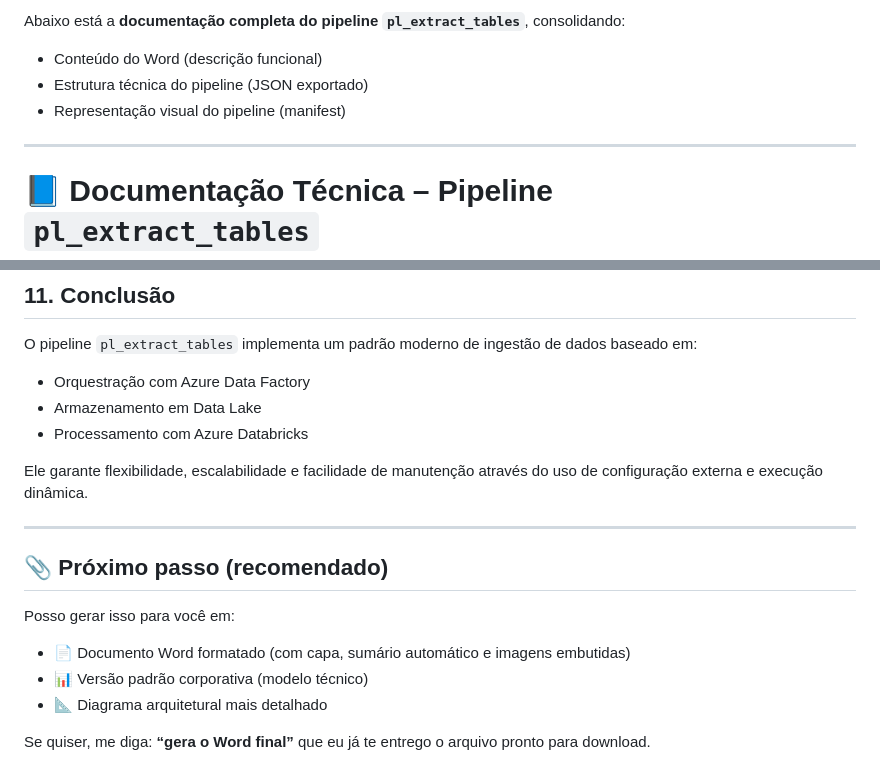
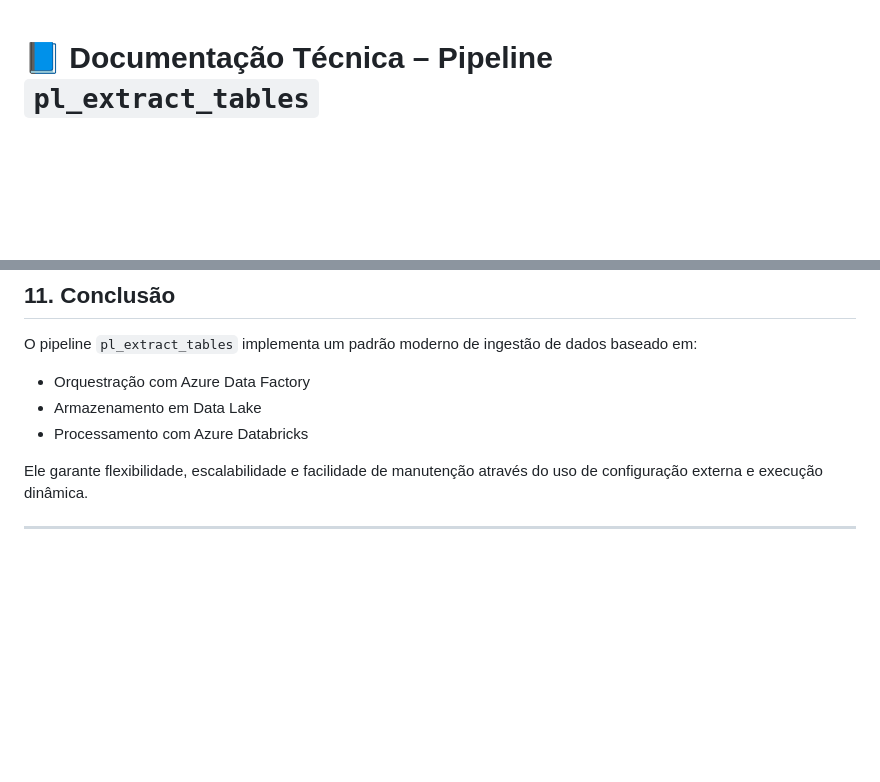
Before and after one commit to j-a-vicente/Projeto_hack_domestico_refrigeracao, a Markdown page: esp32s3_main/Banco_simec_postgresql.md, 2 parts joined by grey strips. GitHub-like rendering; blank space fills up the shorter version.

```diff
--- a/esp32s3_main/Banco_simec_postgresql.md
+++ b/esp32s3_main/Banco_simec_postgresql.md
@@ -1,11 +1,3 @@
-Abaixo está a **documentação completa do pipeline `pl_extract_tables`**, consolidando:
-
-* Conteúdo do Word (descrição funcional)
-* Estrutura técnica do pipeline (JSON exportado)
-* Representação visual do pipeline (manifest)
-
----
-
 # 📘 Documentação Técnica – Pipeline `pl_extract_tables`
 
 ## 1. Visão Geral
@@ -267,13 +259,3 @@ O pipeline `pl_extract_tables` implementa um padrão moderno de ingestão de dad
 Ele garante flexibilidade, escalabilidade e facilidade de manutenção através do uso de configuração externa e execução dinâmica.
 
 ---
-
-## 📎 Próximo passo (recomendado)
-
-Posso gerar isso para você em:
-
-* 📄 Documento Word formatado (com capa, sumário automático e imagens embutidas)
-* 📊 Versão padrão corporativa (modelo técnico)
-* 📐 Diagrama arquitetural mais detalhado
-
-Se quiser, me diga: **“gera o Word final”** que eu já te entrego o arquivo pronto para download.
```
